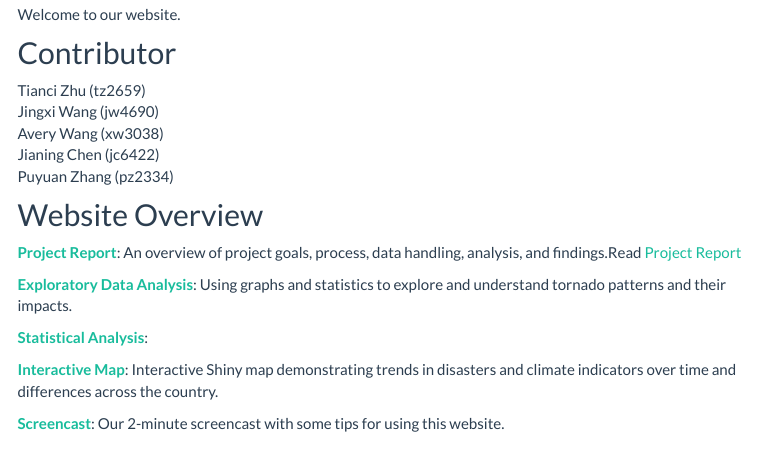
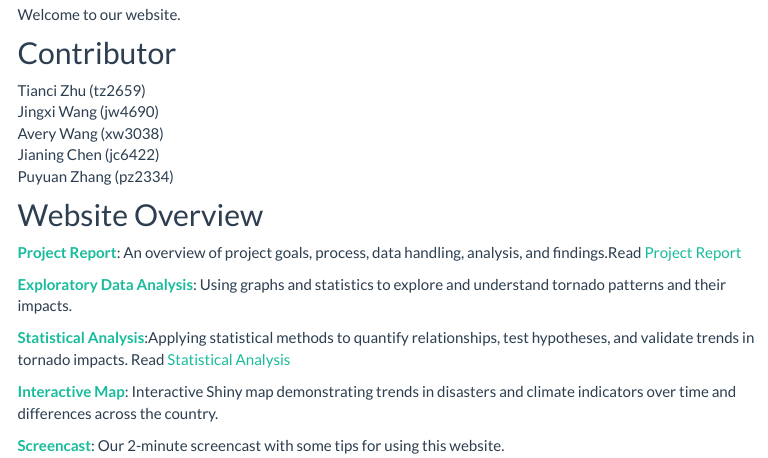
Before and after one commit to jingxw02/p8105_final_tornado, an R Markdown document (index.Rmd): the page in a window 1100 px wide, from 420 px down. The pictures show the output file index.html that the author committed with the source, opened offline; library style sheets and scripts come from the installed R packages; menus at the side of the page are left out.

Commit message:
Update index

```diff
--- a/index.Rmd
+++ b/index.Rmd
@@ -25,7 +25,7 @@ Puyuan Zhang (pz2334)<br>
 
 [**Exploratory Data Analysis**](): Using graphs and statistics to explore and understand tornado patterns and their impacts.
 
-[**Statistical Analysis**]():
+[**Statistical Analysis**]():Applying statistical methods to quantify relationships, test hypotheses, and validate trends in tornado impacts. Read [Statistical Analysis](model.html)
 
 [**Interactive Map**](https://fianltornadoes.shinyapps.io/rshiny/): Interactive Shiny map demonstrating trends in disasters and climate indicators over time and differences across the country.
 
```
Also changed, not shown: index.html.
